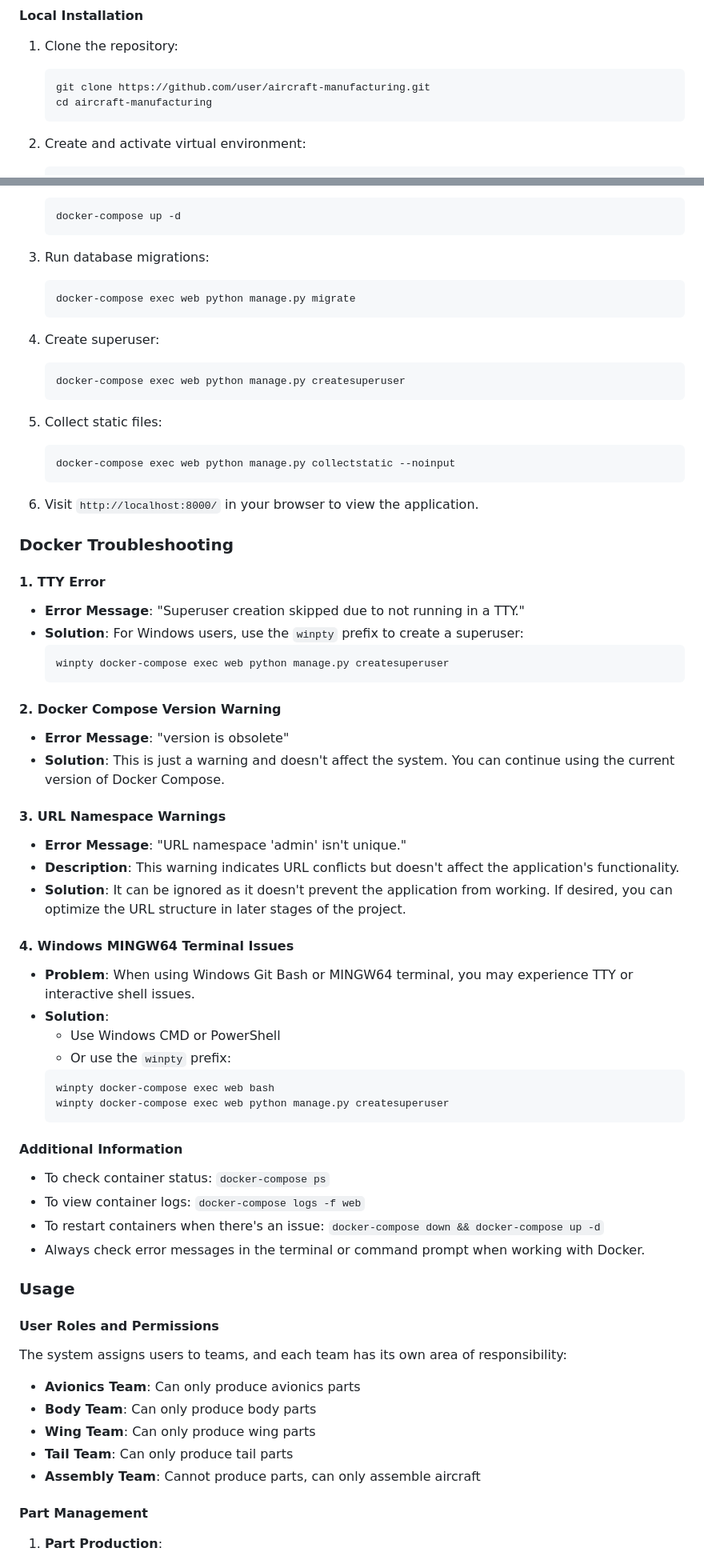
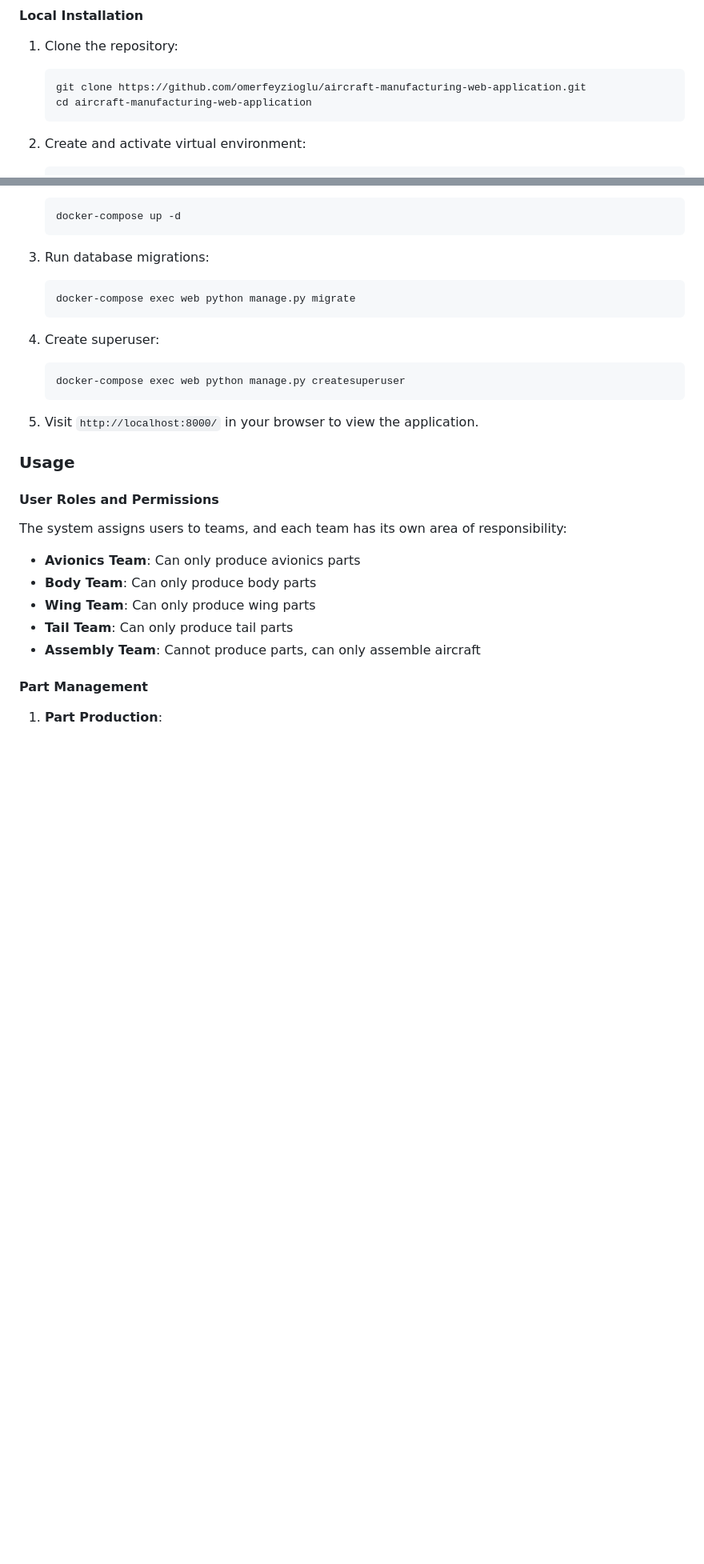
Before and after one commit to omerfeyzioglu/aircraft-manufacturing-web-application-2, a Markdown page: README.md, 2 parts joined by grey strips. Shown at 80% size. Rendered like a GitHub page; blank space fills up the shorter version.

````diff
--- a/README.md
+++ b/README.md
@@ -92,8 +92,8 @@ Baykar Aircraft Production Tracking System is a comprehensive web application de
 #### Local Installation
 1. Clone the repository:
    ```bash
-   git clone https://github.com/user/aircraft-manufacturing.git
-   cd aircraft-manufacturing
+   git clone https://github.com/omerfeyzioglu/aircraft-manufacturing-web-application.git
+   cd aircraft-manufacturing-web-application
    ```
 
 2. Create and activate virtual environment:
@@ -156,46 +156,7 @@ Baykar Aircraft Production Tracking System is a comprehensive web application de
    docker-compose exec web python manage.py createsuperuser
    ```
 
-5. Collect static files:
-   ```bash
-   docker-compose exec web python manage.py collectstatic --noinput
-   ```
-
-6. Visit `http://localhost:8000/` in your browser to view the application.
-
-### Docker Troubleshooting
-
-#### 1. TTY Error
-- **Error Message**: "Superuser creation skipped due to not running in a TTY."
-- **Solution**: For Windows users, use the `winpty` prefix to create a superuser:
-  ```bash
-  winpty docker-compose exec web python manage.py createsuperuser
-  ```
-
-#### 2. Docker Compose Version Warning
-- **Error Message**: "version is obsolete"
-- **Solution**: This is just a warning and doesn't affect the system. You can continue using the current version of Docker Compose.
-
-#### 3. URL Namespace Warnings
-- **Error Message**: "URL namespace 'admin' isn't unique."
-- **Description**: This warning indicates URL conflicts but doesn't affect the application's functionality.
-- **Solution**: It can be ignored as it doesn't prevent the application from working. If desired, you can optimize the URL structure in later stages of the project.
-
-#### 4. Windows MINGW64 Terminal Issues
-- **Problem**: When using Windows Git Bash or MINGW64 terminal, you may experience TTY or interactive shell issues.
-- **Solution**:
-  - Use Windows CMD or PowerShell
-  - Or use the `winpty` prefix:
-  ```bash
-  winpty docker-compose exec web bash
-  winpty docker-compose exec web python manage.py createsuperuser
-  ```
-
-#### Additional Information
-- To check container status: `docker-compose ps`
-- To view container logs: `docker-compose logs -f web`
-- To restart containers when there's an issue: `docker-compose down && docker-compose up -d`
-- Always check error messages in the terminal or command prompt when working with Docker.
+5. Visit `http://localhost:8000/` in your browser to view the application.
 
 ### Usage
 
````
Also changed, not shown: other parts of README.md (+93 -13 lines).
